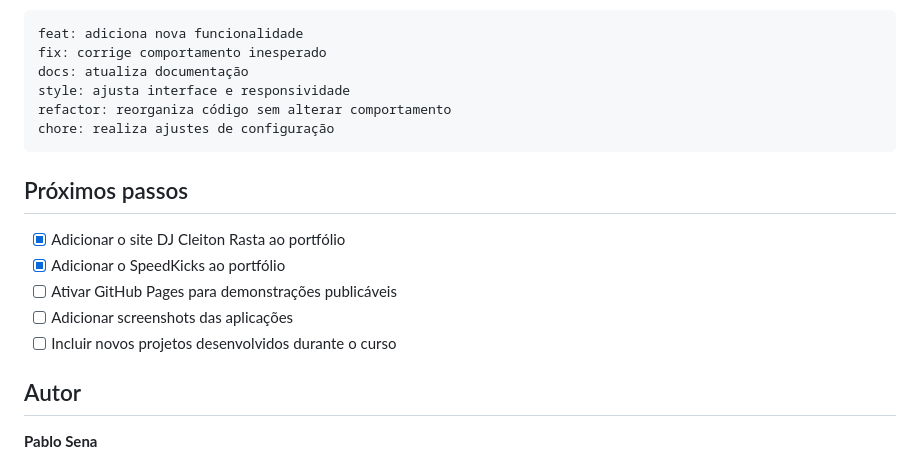
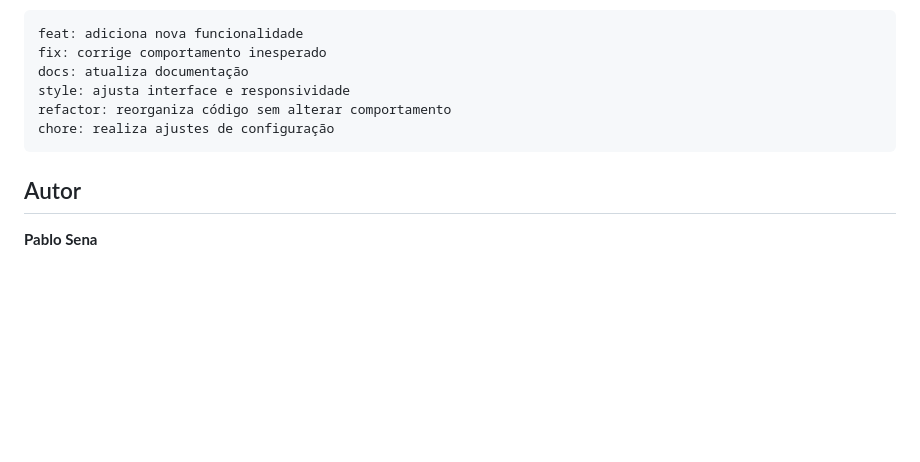
Before and after one commit to pablosena28/frontend-projects-senac, a Markdown page: README.md, the part around the change. GitHub-like rendering; blank space fills up the shorter version.

Commit message:
docs: remove seção de próximos passos do README

````diff
--- a/README.md
+++ b/README.md
@@ -111,14 +111,6 @@ refactor: reorganiza código sem alterar comportamento
 chore: realiza ajustes de configuração
 ```
 
-## Próximos passos
-
-- [x] Adicionar o site DJ Cleiton Rasta ao portfólio
-- [x] Adicionar o SpeedKicks ao portfólio
-- [ ] Ativar GitHub Pages para demonstrações publicáveis
-- [ ] Adicionar screenshots das aplicações
-- [ ] Incluir novos projetos desenvolvidos durante o curso
-
 ## Autor
 
 **Pablo Sena**
````
